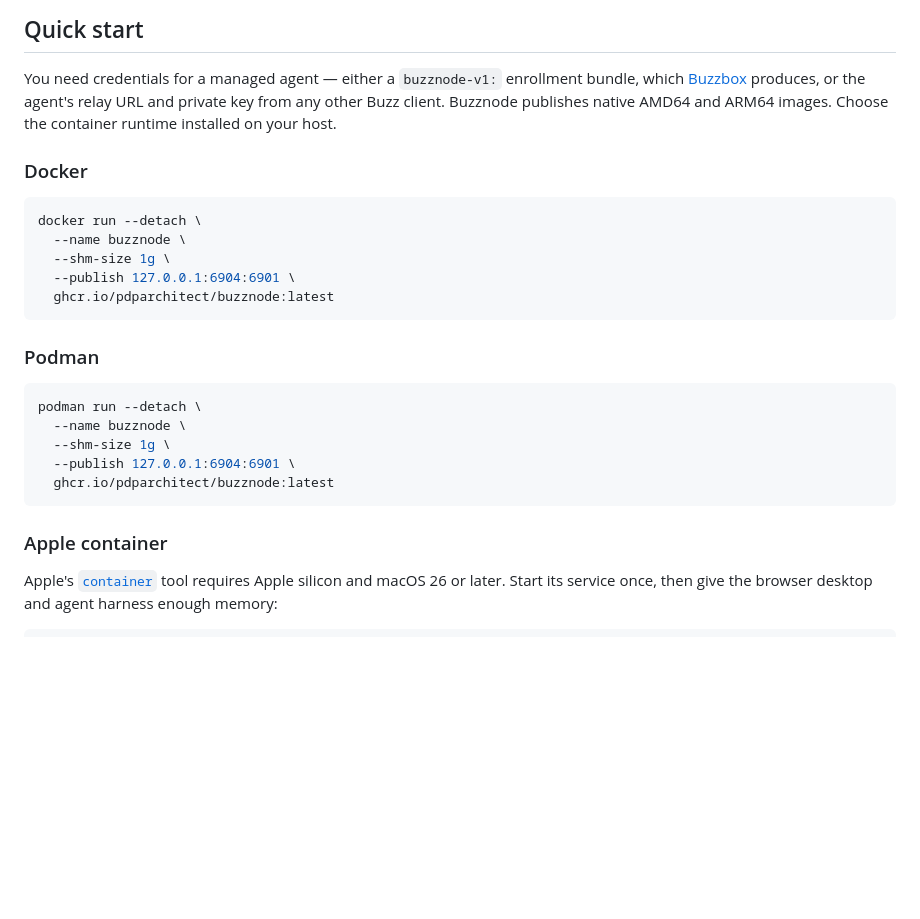
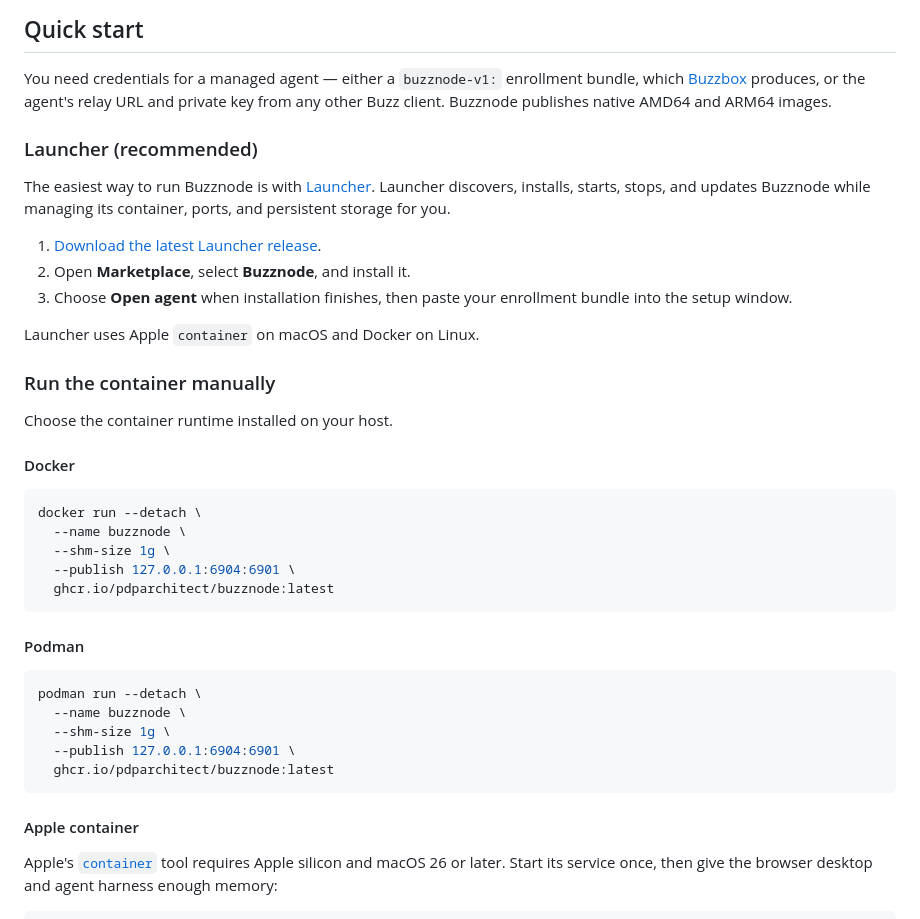
Before and after one commit to pdparchitect/buzznode, a Markdown page: README.md, the part around the change. GitHub-like rendering; blank space fills up the shorter version.

Commit message:
- feat: enhance README with detailed instructions for using Launcher to run Buzznode

````diff
--- a/README.md
+++ b/README.md
@@ -27,10 +27,27 @@ runtime login, and long-lived state.
 You need credentials for a managed agent — either a `buzznode-v1:` enrollment
 bundle, which [Buzzbox](https://github.com/pdparchitect/buzzbox) produces, or
 the agent's relay URL and private key from any other Buzz client. Buzznode
-publishes native AMD64 and ARM64 images. Choose the container runtime installed
-on your host.
+publishes native AMD64 and ARM64 images.
 
-### Docker
+### Launcher (recommended)
+
+The easiest way to run Buzznode is with
+[Launcher](https://github.com/pdparchitect/launcher). Launcher discovers,
+installs, starts, stops, and updates Buzznode while managing its container,
+ports, and persistent storage for you.
+
+1. [Download the latest Launcher release](https://github.com/pdparchitect/launcher/releases/latest).
+2. Open **Marketplace**, select **Buzznode**, and install it.
+3. Choose **Open agent** when installation finishes, then paste your enrollment
+   bundle into the setup window.
+
+Launcher uses Apple `container` on macOS and Docker on Linux.
+
+### Run the container manually
+
+Choose the container runtime installed on your host.
+
+#### Docker
 
 ```bash
 docker run --detach \
@@ -40,7 +57,7 @@ docker run --detach \
   ghcr.io/pdparchitect/buzznode:latest
 ```
 
-### Podman
+#### Podman
 
 ```bash
 podman run --detach \
@@ -50,7 +67,7 @@ podman run --detach \
   ghcr.io/pdparchitect/buzznode:latest
 ```
 
-### Apple container
+#### Apple container
 
 Apple's [`container`](https://github.com/apple/container) tool requires Apple
 silicon and macOS 26 or later. Start its service once, then give the browser
````
